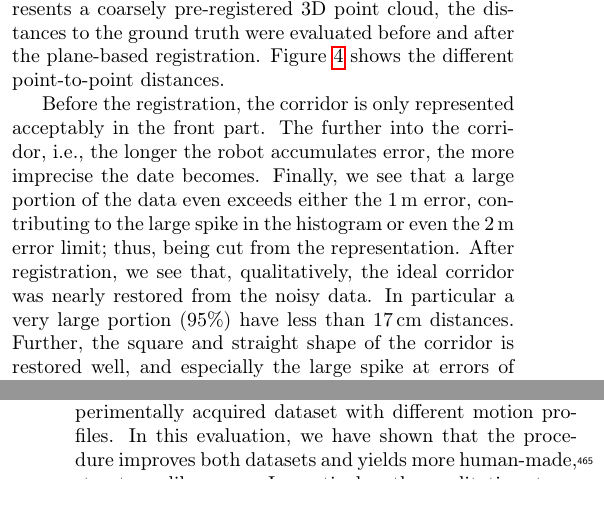
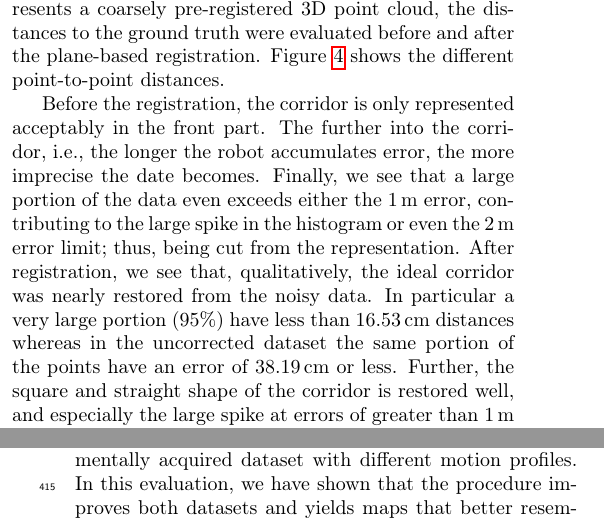
Before and after one commit to fallow24/SphereTDP, a LaTeX paper (Latex/main.tex, which reads Latex/sections/conclusion.tex, Latex/sections/results.tex): two parts of the columns of pages 5 and 8 of 11, joined at a grey line, cut so that both start at the same text. Compiled offline with pdfLaTeX.

Commit message:
removed weird english sentence; added 95%-üercentile error of uncorrected data

```diff
--- a/Latex/sections/conclusion.tex
+++ b/Latex/sections/conclusion.tex
@@ -4,7 +4,7 @@
 In this paper, we have proposed a registration method for man made environments that exploits the structure of those environments.
 Given that in human-made environments parallel planes and right angles are abundantly available, we employ point-to-plane correspondences to improve a pre-registered 3D point cloud.
 We have evaluated the procedure on a simulated dataset and on an experimentally acquired dataset with different motion profiles.
-In this evaluation, we have shown that the procedure improves both datasets and yields more human-made, structure-slike maps.
+In this evaluation, we have shown that the procedure improves both datasets and yields maps that better resemble human-made, structures.
 In particular, the qualitative structure of the environments is reconstructed well.
 In the resulting maps, the parallel walls are clearly improved.
 
--- a/Latex/sections/results.tex
+++ b/Latex/sections/results.tex
@@ -29,7 +29,7 @@ Before the registration, the corridor is only represented acceptably in the fron
 The further into the corridor, i.e., the longer the robot accumulates error, the more imprecise the date becomes.
 Finally, we see that a large portion of the data even exceeds either the \SI{1}{\meter} error, contributing to the large spike in the histogram or even the \SI{2}{\meter} error limit; thus, being cut from the representation.
 After registration, we see that, qualitatively, the ideal corridor was nearly restored from the noisy data.
-In particular a very large portion (95\%) have less than \SI{17}{\centi\meter} distances.
+In particular a very large portion (95\%) have less than \SI{16.53}{\centi\meter} distances whereas in the uncorrected dataset the same portion of the points have an error of \SI{38.19}{\centi\meter} or less.
 Further, the square and straight shape of the corridor is restored well, and especially the large spike at errors of greater than \SI{1}{m} is removed.
 Any such errors tend to occur at the back and the front of the corridor where the measured range is the largest hence has the largest contribution of the range error.
 
```
